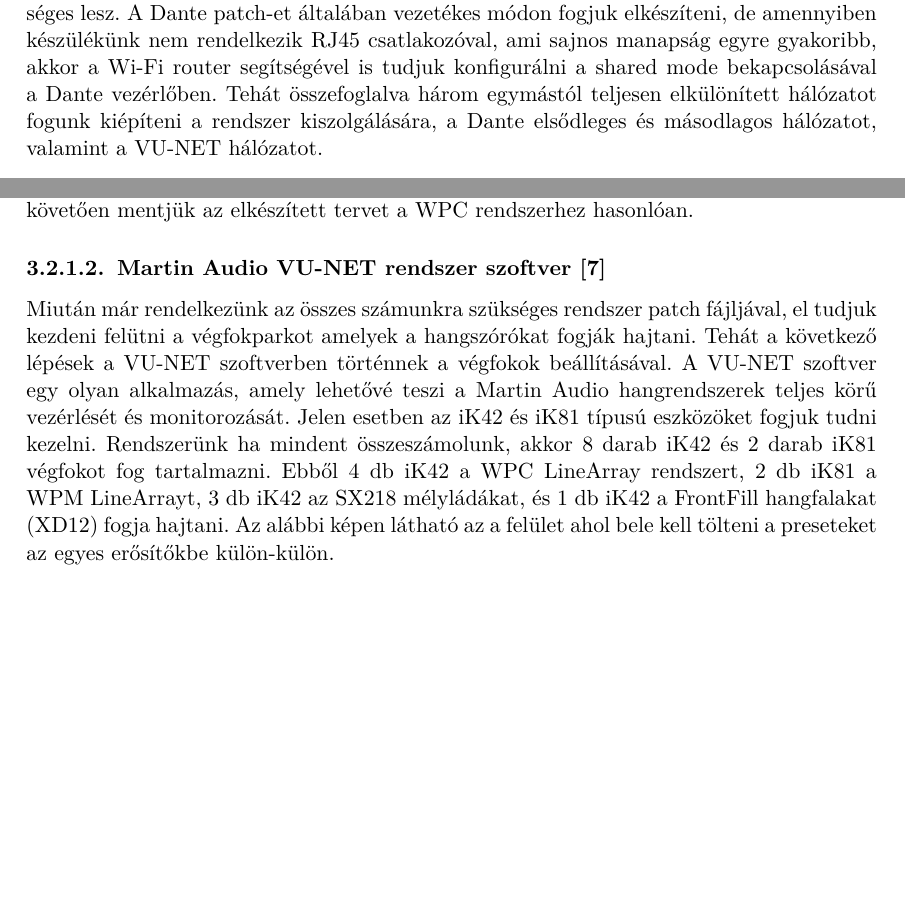
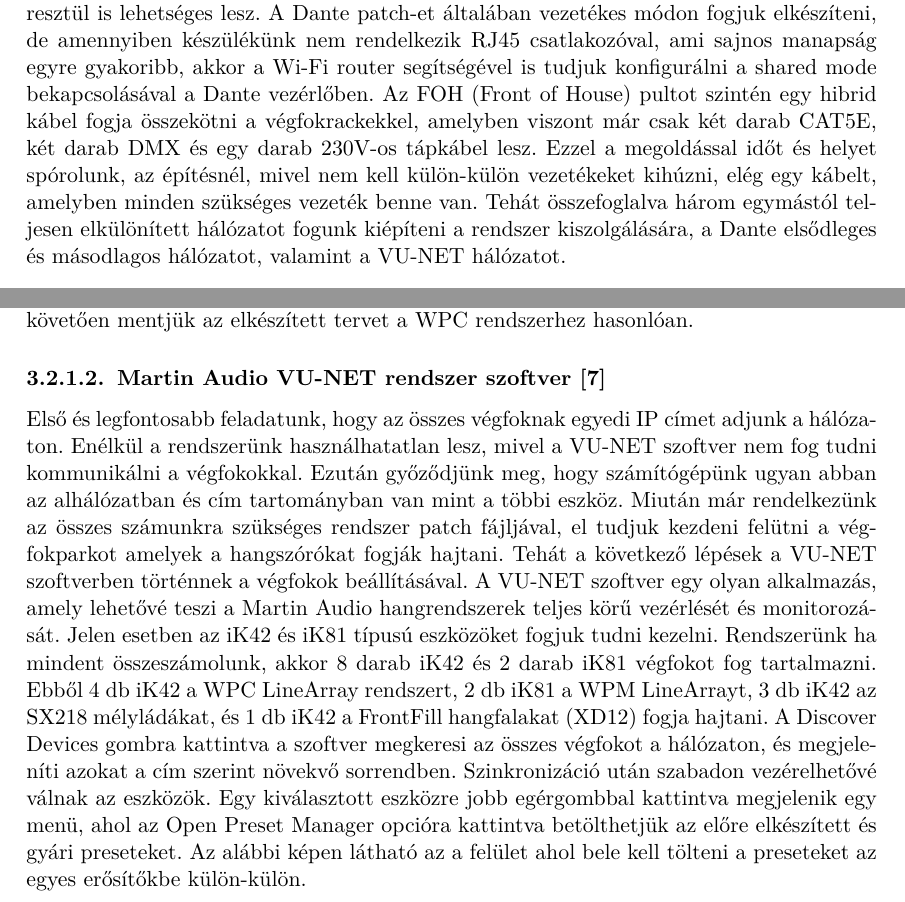
Before and after one commit to MrHumanRebel/sze_dante_network_thesis, a LaTeX thesis (thesis.tex, which reads content/system_desing.tex): two parts of pages 32 and 42 of 59, joined at a grey line, cut so that both start at the same text, the shorter picture padded with empty space. Compiled offline with pdfLaTeX.

Commit message:
feat(thesis): daily update

```diff
--- a/content/system_desing.tex
+++ b/content/system_desing.tex
@@ -89,6 +89,9 @@
 A Dante patch-et általában vezetékes módon fogjuk elkészíteni, de amennyiben készülékünk nem rendelkezik RJ45 csatlakozóval,
 ami sajnos manapság egyre gyakoribb, akkor a Wi-Fi router segítségével is tudjuk konfigurálni a shared mode bekapcsolásával
 a Dante vezérlőben.
+Az FOH (Front of House) pultot szintén egy hibrid kábel fogja összekötni a végfokrackekkel, amelyben viszont
+már csak két darab CAT5E, két darab DMX és egy darab 230V-os tápkábel lesz. Ezzel a megoldással időt és helyet spórolunk,
+az építésnél, mivel nem kell külön-külön vezetékeket kihúzni, elég egy kábelt, amelyben minden szükséges vezeték benne van.
 %----------------------------------------------------------------------------
 Tehát összefoglalva három egymástól teljesen elkülönített hálózatot fogunk kiépíteni a rendszer kiszolgálására,
 a Dante elsődleges és másodlagos hálózatot, valamint a VU-NET hálózatot.
@@ -405,6 +408,9 @@
 %----------------------------------------------------------------------------
 \subsubsection{Martin Audio VU-NET rendszer szoftver \cite{VUNETUSERGUIDE}}
 %----------------------------------------------------------------------------
+Első és legfontosabb feladatunk, hogy az összes végfoknak egyedi IP címet adjunk a hálózaton.
+Enélkül a rendszerünk használhatatlan lesz, mivel a VU-NET szoftver nem fog tudni kommunikálni a végfokokkal.
+Ezután győződjünk meg, hogy számítógépünk ugyan abban az alhálózatban és cím tartományban van mint a többi eszköz.
 Miután már rendelkezünk az összes számunkra szükséges rendszer patch fájljával,
 el tudjuk kezdeni felütni a végfokparkot amelyek a hangszórókat fogják hajtani.
 Tehát a következő lépések a VU-NET szoftverben történnek a végfokok beállításával.
@@ -413,6 +419,10 @@
 Rendszerünk ha mindent összeszámolunk, akkor 8 darab iK42 és 2 darab iK81 végfokot fog tartalmazni.
 Ebből 4 db iK42 a WPC LineArray rendszert, 2 db iK81 a WPM LineArrayt, 3 db iK42
 az SX218 mélyládákat, és 1 db iK42 a FrontFill hangfalakat (XD12) fogja hajtani.
+A Discover Devices gombra kattintva a szoftver megkeresi az összes végfokot a hálózaton, és megjeleníti azokat a
+cím szerint növekvő sorrendben. Szinkronizáció után szabadon vezérelhetővé válnak az eszközök.
+Egy kiválasztott eszközre jobb egérgombbal kattintva megjelenik egy menü, ahol az Open Preset Manager opcióra kattintva
+betölthetjük az előre elkészített és gyári preseteket.
 Az alábbi képen látható az a felület ahol bele kell tölteni a preseteket az egyes erősítőkbe külön-külön.
 %----------------------------------------------------------------------------
 \begin{figure}[H]
```
